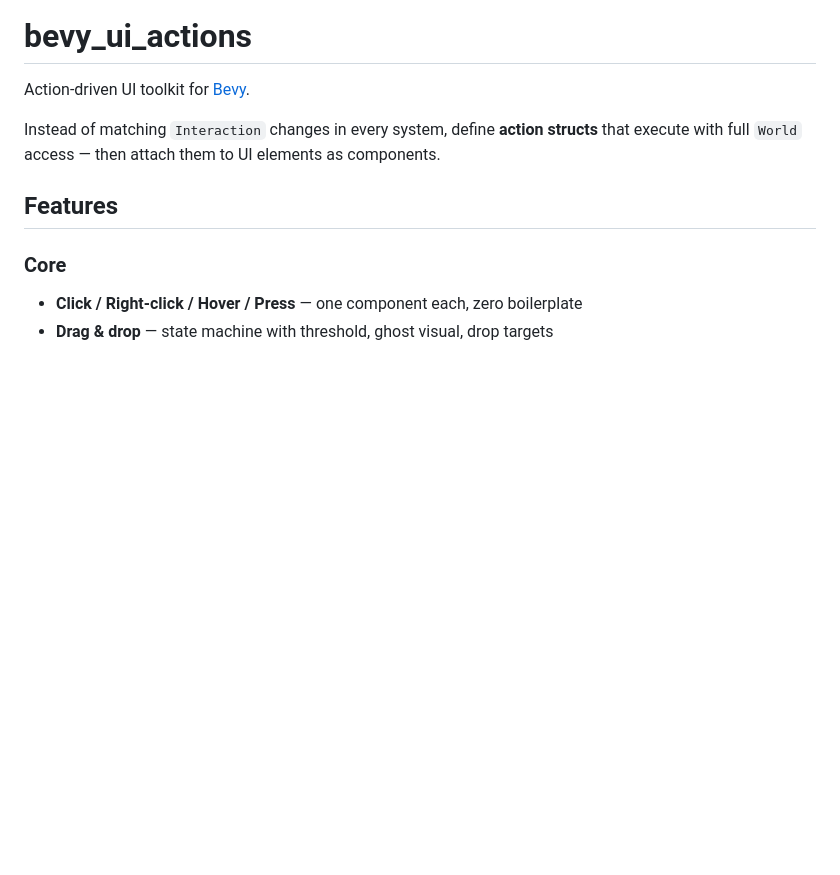
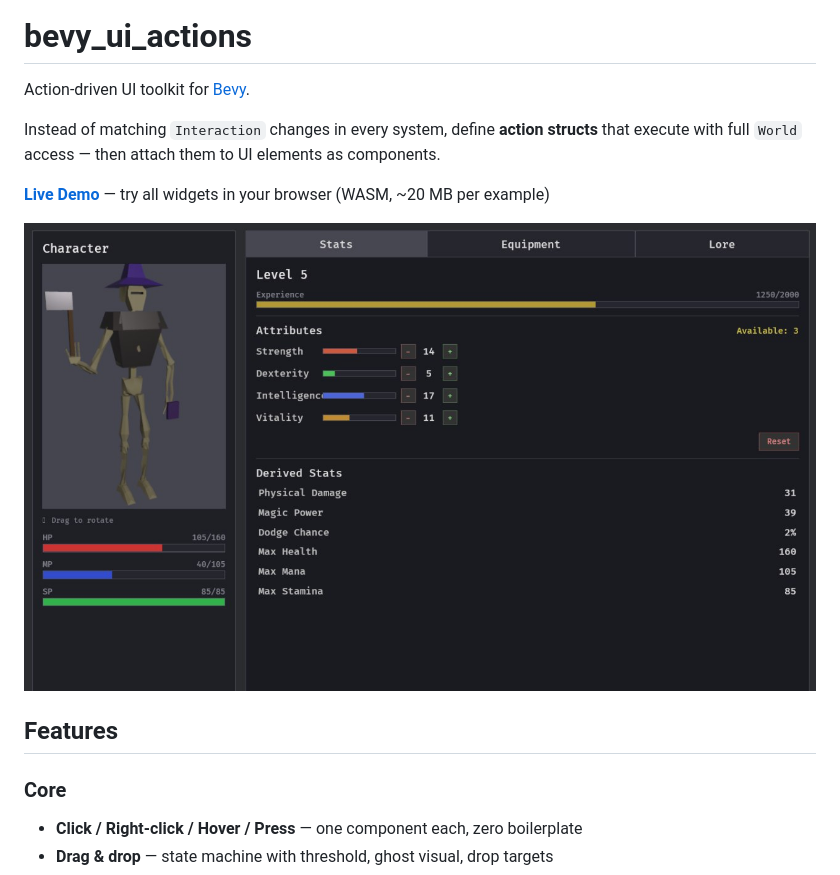
Before and after one commit to nazgull08/bevy_ui_actions, a Markdown page: README.md, the part around the change. Drawn GitHub-style; pictures changed too: character_sheet_screenshot.jpg (added); blank space fills up the shorter version.

Commit message:
added info about WASM demo

```diff
--- a/README.md
+++ b/README.md
@@ -3,6 +3,10 @@
 Action-driven UI toolkit for [Bevy](https://bevyengine.org/).
 
 Instead of matching `Interaction` changes in every system, define **action structs** that execute with full `World` access — then attach them to UI elements as components.
+
+**[Live Demo](https://nazgull08.github.io/bevy_ui_actions/)** — try all widgets in your browser (WASM, ~20 MB per example)
+
+![Character Sheet showcase](character_sheet_screenshot.jpg)
 
 ## Features
 
```
